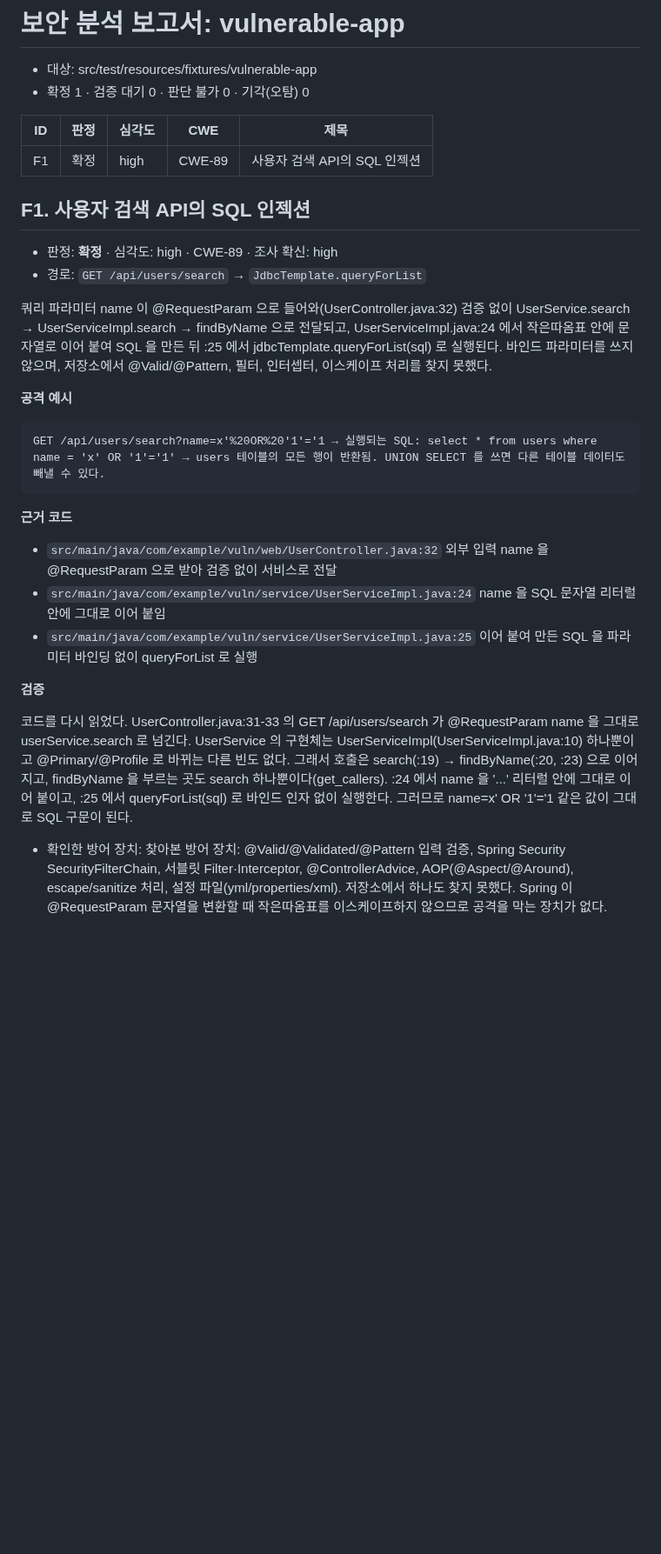
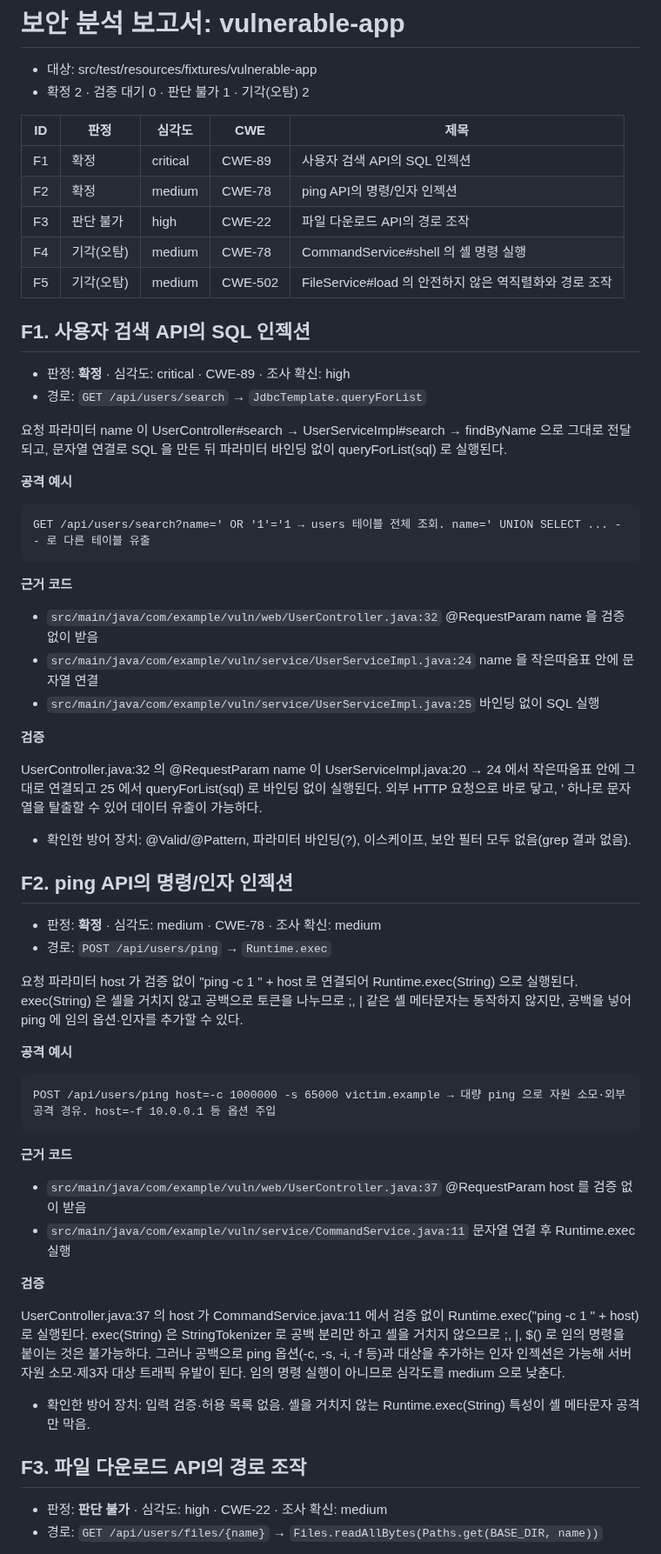
Before and after one commit to yeomyaloo/mcp-code-agent, a Markdown page: docs/examples/vulnerable-app-report.md, the part around one of its changes. Shown at 87% size. GitHub-like rendering; blank space fills up the shorter version.

````diff
--- a/docs/examples/vulnerable-app-report.md
+++ b/docs/examples/vulnerable-app-report.md
@@ -1,33 +1,67 @@
 # 보안 분석 보고서: vulnerable-app
 
 - 대상: src/test/resources/fixtures/vulnerable-app
-- 확정 1 · 검증 대기 0 · 판단 불가 0 · 기각(오탐) 0
+- 확정 2 · 검증 대기 0 · 판단 불가 1 · 기각(오탐) 2
 
 | ID | 판정 | 심각도 | CWE | 제목 |
 |---|---|---|---|---|
-| F1 | 확정 | high | CWE-89 | 사용자 검색 API의 SQL 인젝션 |
+| F1 | 확정 | critical | CWE-89 | 사용자 검색 API의 SQL 인젝션 |
+| F2 | 확정 | medium | CWE-78 | ping API의 명령/인자 인젝션 |
+| F3 | 판단 불가 | high | CWE-22 | 파일 다운로드 API의 경로 조작 |
+| F4 | 기각(오탐) | medium | CWE-78 | CommandService#shell 의 셸 명령 실행 |
+| F5 | 기각(오탐) | medium | CWE-502 | FileService#load 의 안전하지 않은 역직렬화와 경로 조작 |
 
 ## F1. 사용자 검색 API의 SQL 인젝션
 
-- 판정: **확정** · 심각도: high · CWE-89 · 조사 확신: high
+- 판정: **확정** · 심각도: critical · CWE-89 · 조사 확신: high
 - 경로: `GET /api/users/search` → `JdbcTemplate.queryForList`
 
-쿼리 파라미터 name 이 @RequestParam 으로 들어와(UserController.java:32) 검증 없이 UserService.search → UserServiceImpl.search → findByName 으로 전달되고, UserServiceImpl.java:24 에서 작은따옴표 안에 문자열로 이어 붙여 SQL 을 만든 뒤 :25 에서 jdbcTemplate.queryForList(sql) 로 실행된다. 바인드 파라미터를 쓰지 않으며, 저장소에서 @Valid/@Pattern, 필터, 인터셉터, 이스케이프 처리를 찾지 못했다.
+요청 파라미터 name 이 UserController#search → UserServiceImpl#search → findByName 으로 그대로 전달되고, 문자열 연결로 SQL 을 만든 뒤 파라미터 바인딩 없이 queryForList(sql) 로 실행된다.
 
 **공격 예시**
 
 ```
-GET /api/users/search?name=x'%20OR%20'1'='1 → 실행되는 SQL: select * from users where name = 'x' OR '1'='1' → users 테이블의 모든 행이 반환됨. UNION SELECT 를 쓰면 다른 테이블 데이터도 빼낼 수 있다.
+GET /api/users/search?name=' OR '1'='1 → users 테이블 전체 조회. name=' UNION SELECT ... -- 로 다른 테이블 유출
 ```
 
 **근거 코드**
 
-- `src/main/java/com/example/vuln/web/UserController.java:32` 외부 입력 name 을 @RequestParam 으로 받아 검증 없이 서비스로 전달
-- `src/main/java/com/example/vuln/service/UserServiceImpl.java:24` name 을 SQL 문자열 리터럴 안에 그대로 이어 붙임
-- `src/main/java/com/example/vuln/service/UserServiceImpl.java:25` 이어 붙여 만든 SQL 을 파라미터 바인딩 없이 queryForList 로 실행
+- `src/main/java/com/example/vuln/web/UserController.java:32` @RequestParam name 을 검증 없이 받음
+- `src/main/java/com/example/vuln/service/UserServiceImpl.java:24` name 을 작은따옴표 안에 문자열 연결
+- `src/main/java/com/example/vuln/service/UserServiceImpl.java:25` 바인딩 없이 SQL 실행
 
 **검증**
 
-코드를 다시 읽었다. UserController.java:31-33 의 GET /api/users/search 가 @RequestParam name 을 그대로 userService.search 로 넘긴다. UserService 의 구현체는 UserServiceImpl(UserServiceImpl.java:10) 하나뿐이고 @Primary/@Profile 로 바뀌는 다른 빈도 없다. 그래서 호출은 search(:19) → findByName(:20, :23) 으로 이어지고, findByName 을 부르는 곳도 search 하나뿐이다(get_callers). :24 에서 name 을 '...' 리터럴 안에 그대로 이어 붙이고, :25 에서 queryForList(sql) 로 바인드 인자 없이 실행한다. 그러므로 name=x' OR '1'='1 같은 값이 그대로 SQL 구문이 된다.
+UserController.java:32 의 @RequestParam name 이 UserServiceImpl.java:20 → 24 에서 작은따옴표 안에 그대로 연결되고 25 에서 queryForList(sql) 로 바인딩 없이 실행된다. 외부 HTTP 요청으로 바로 닿고, ' 하나로 문자열을 탈출할 수 있어 데이터 유출이 가능하다.
 
-- 확인한 방어 장치: 찾아본 방어 장치: @Valid/@Validated/@Pattern 입력 검증, Spring Security SecurityFilterChain, 서블릿 Filter·Interceptor, @ControllerAdvice, AOP(@Aspect/@Around), escape/sanitize 처리, 설정 파일(yml/properties/xml). 저장소에서 하나도 찾지 못했다. Spring 이 @RequestParam 문자열을 변환할 때 작은따옴표를 이스케이프하지 않으므로 공격을 막는 장치가 없다.
+- 확인한 방어 장치: @Valid/@Pattern, 파라미터 바인딩(?), 이스케이프, 보안 필터 모두 없음(grep 결과 없음).
+
+## F2. ping API의 명령/인자 인젝션
+
+- 판정: **확정** · 심각도: medium · CWE-78 · 조사 확신: medium
+- 경로: `POST /api/users/ping` → `Runtime.exec`
+
+요청 파라미터 host 가 검증 없이 "ping -c 1 " + host 로 연결되어 Runtime.exec(String) 으로 실행된다. exec(String) 은 셸을 거치지 않고 공백으로 토큰을 나누므로 ;, | 같은 셸 메타문자는 동작하지 않지만, 공백을 넣어 ping 에 임의 옵션·인자를 추가할 수 있다.
+
+**공격 예시**
+
+```
+POST /api/users/ping host=-c 1000000 -s 65000 victim.example → 대량 ping 으로 자원 소모·외부 공격 경유. host=-f 10.0.0.1 등 옵션 주입
+```
+
+**근거 코드**
+
+- `src/main/java/com/example/vuln/web/UserController.java:37` @RequestParam host 를 검증 없이 받음
+- `src/main/java/com/example/vuln/service/CommandService.java:11` 문자열 연결 후 Runtime.exec 실행
+
+**검증**
+
+UserController.java:37 의 host 가 CommandService.java:11 에서 검증 없이 Runtime.exec("ping -c 1 " + host) 로 실행된다. exec(String) 은 StringTokenizer 로 공백 분리만 하고 셸을 거치지 않으므로 ;, |, $() 로 임의 명령을 붙이는 것은 불가능하다. 그러나 공백으로 ping 옵션(-c, -s, -i, -f 등)과 대상을 추가하는 인자 인젝션은 가능해 서버 자원 소모·제3자 대상 트래픽 유발이 된다. 임의 명령 실행이 아니므로 심각도를 medium 으로 낮춘다.
+
+- 확인한 방어 장치: 입력 검증·허용 목록 없음. 셸을 거치지 않는 Runtime.exec(String) 특성이 셸 메타문자 공격만 막음.
+
+## F3. 파일 다운로드 API의 경로 조작
+
+- 판정: **판단 불가** · 심각도: high · CWE-22 · 조사 확신: medium
+- 경로: `GET /api/users/files/{name}` → `Files.readAllBytes(Paths.get(BASE_DIR, name))`
+
````
Also changed, not shown: other parts of docs/examples/vulnerable-app-report.md (+53 -0 lines), README.md (+10 -2 lines), docs/images/report-example.png (added), docs/images/report-summary.png (added).
